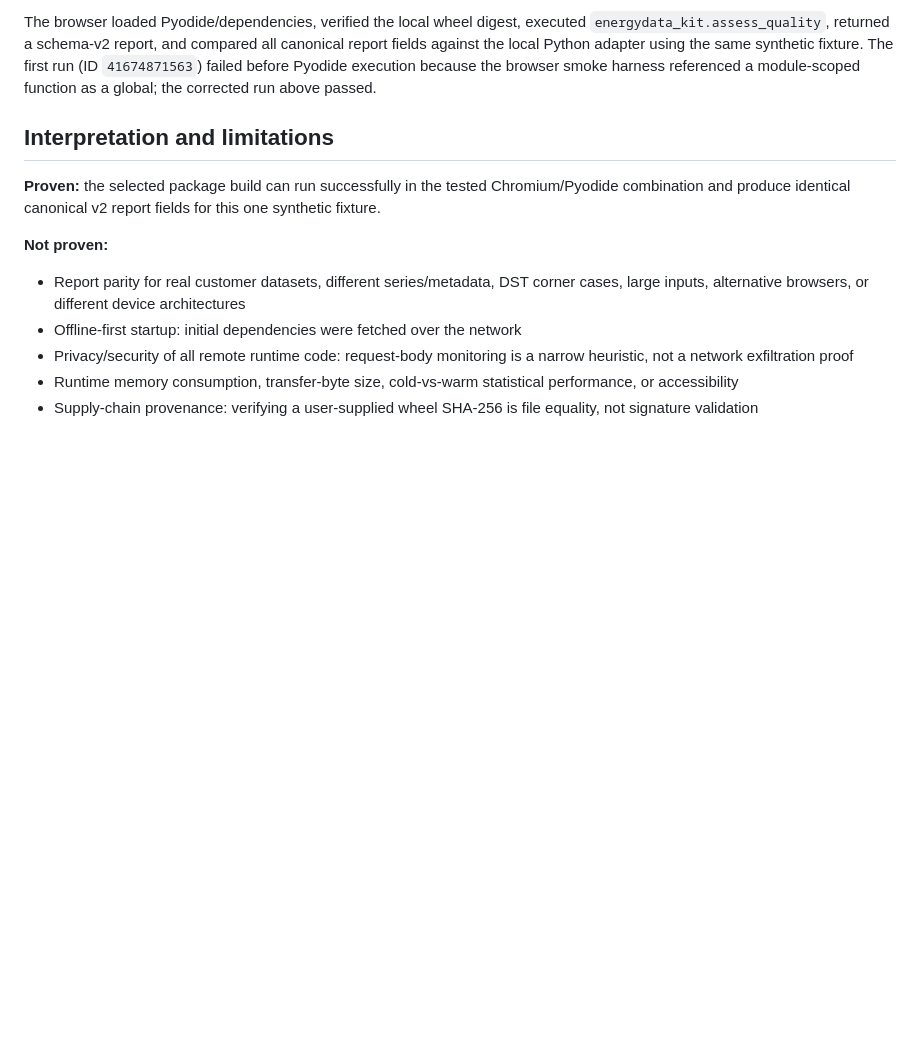
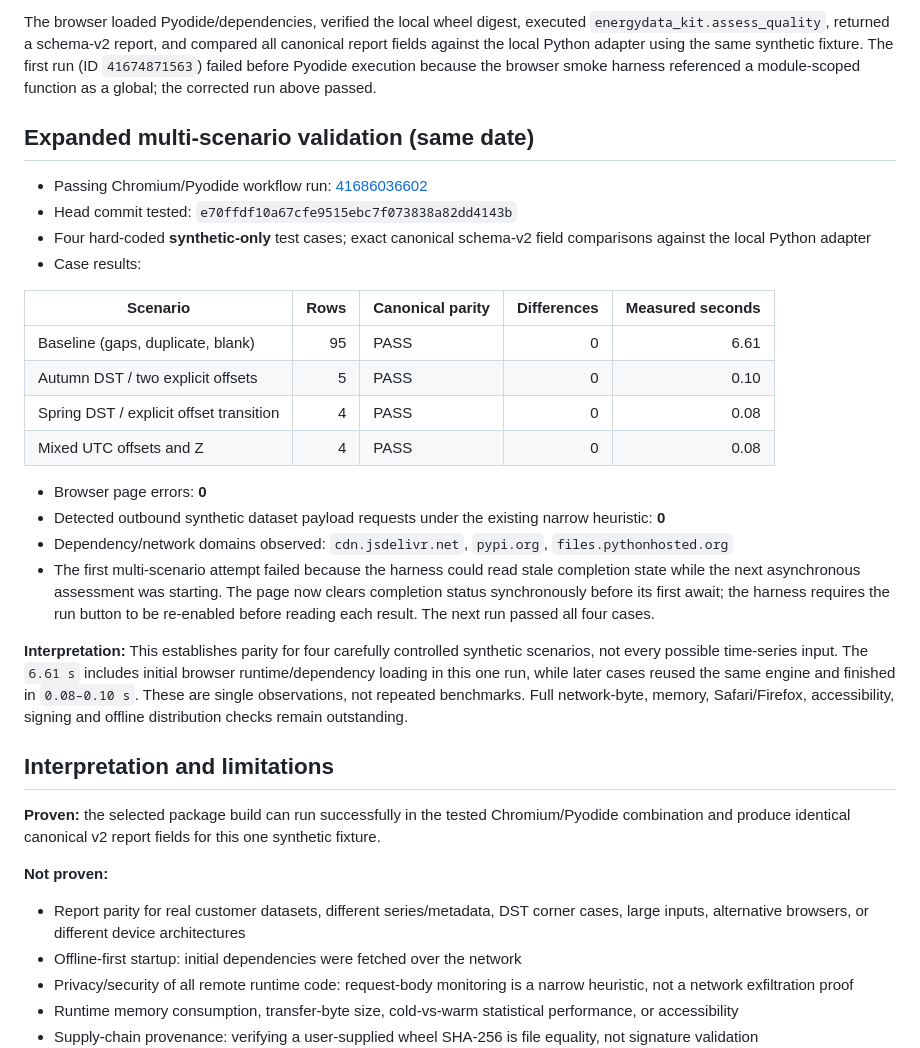
Before and after one commit to PederFalkman/opensource, a Markdown page: apps/workbench/WEB07_BROWSER_VALIDATION_2026-11-03.md, the part around the change. Drawn GitHub-style; blank space fills up the shorter version.

Commit message:
docs(web): record four-scenario Chromium parity PASS and measured warm-run timings

```diff
--- a/apps/workbench/WEB07_BROWSER_VALIDATION_2026-11-03.md
+++ b/apps/workbench/WEB07_BROWSER_VALIDATION_2026-11-03.md
@@ -23,6 +23,27 @@
 
 The browser loaded Pyodide/dependencies, verified the local wheel digest, executed `energydata_kit.assess_quality`, returned a schema-v2 report, and compared all canonical report fields against the local Python adapter using the same synthetic fixture. The first run (ID `41674871563`) failed before Pyodide execution because the browser smoke harness referenced a module-scoped function as a global; the corrected run above passed.
 
+## Expanded multi-scenario validation (same date)
+
+- Passing Chromium/Pyodide workflow run: [41686036602](https://github.com/Solid-soup/opensource/actions/runs/41686036602)
+- Head commit tested: `e70ffdf10a67cfe9515ebc7f073838a82dd4143b`
+- Four hard-coded **synthetic-only** test cases; exact canonical schema-v2 field comparisons against the local Python adapter
+- Case results:
+
+| Scenario | Rows | Canonical parity | Differences | Measured seconds |
+|---|---:|---|---:|---:|
+| Baseline (gaps, duplicate, blank) | 95 | PASS | 0 | 6.61 |
+| Autumn DST / two explicit offsets | 5 | PASS | 0 | 0.10 |
+| Spring DST / explicit offset transition | 4 | PASS | 0 | 0.08 |
+| Mixed UTC offsets and Z | 4 | PASS | 0 | 0.08 |
+
+- Browser page errors: **0**
+- Detected outbound synthetic dataset payload requests under the existing narrow heuristic: **0**
+- Dependency/network domains observed: `cdn.jsdelivr.net`, `pypi.org`, `files.pythonhosted.org`
+- The first multi-scenario attempt failed because the harness could read stale completion state while the next asynchronous assessment was starting. The page now clears completion status synchronously before its first await; the harness requires the run button to be re-enabled before reading each result. The next run passed all four cases.
+
+**Interpretation:** This establishes parity for four carefully controlled synthetic scenarios, not every possible time-series input. The `6.61 s` includes initial browser runtime/dependency loading in this one run, while later cases reused the same engine and finished in `0.08–0.10 s`. These are single observations, not repeated benchmarks. Full network-byte, memory, Safari/Firefox, accessibility, signing and offline distribution checks remain outstanding.
+
 ## Interpretation and limitations
 
 **Proven:** the selected package build can run successfully in the tested Chromium/Pyodide combination and produce identical canonical v2 report fields for this one synthetic fixture.
```
